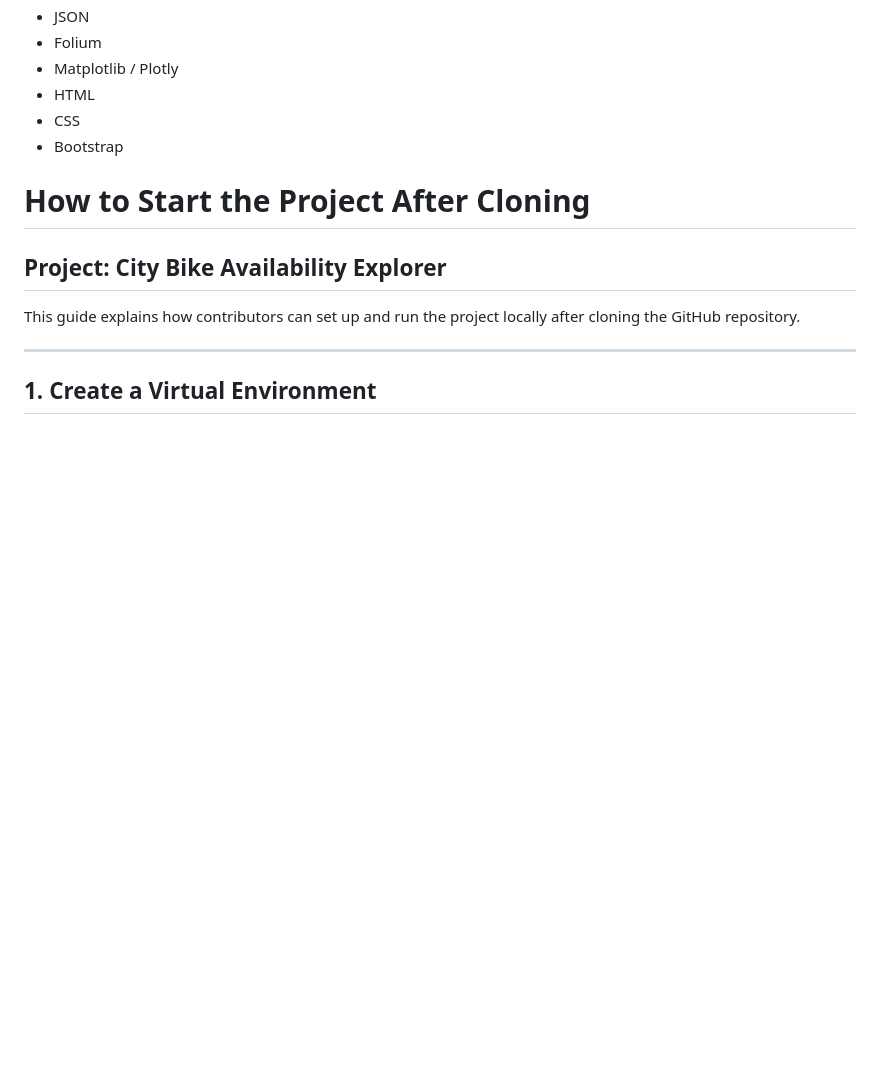
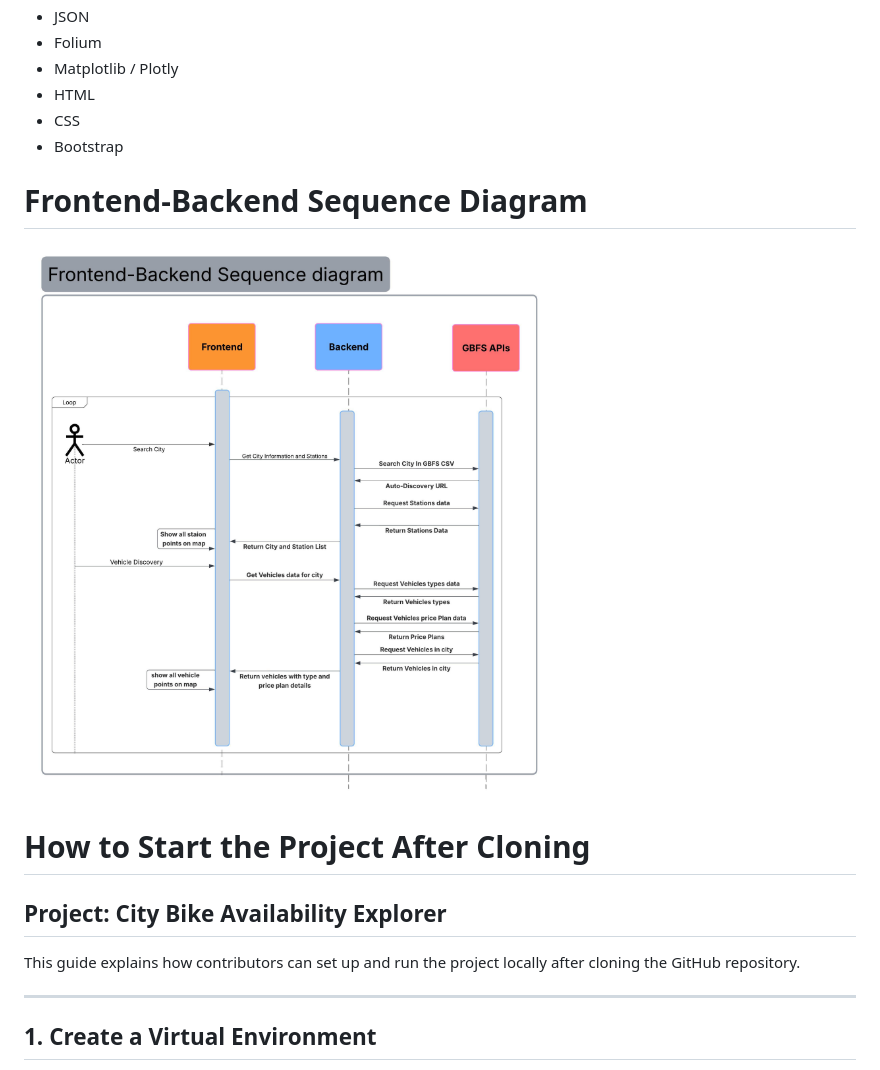
Before and after one commit to Ashu1514/City-Bike-Availability-Explorer, a Markdown page: README.md, the part around the change. Drawn GitHub-style; pictures changed too: docs/user_sequence_diagram.jpeg (added); blank space fills up the shorter version.

Commit message:
doc: frontend backend sequence diagram added

```diff
--- a/README.md
+++ b/README.md
@@ -16,6 +16,10 @@ City Bike Availability Explorer is a Flask-based academic project that allows us
 - HTML
 - CSS
 - Bootstrap
+
+# Frontend-Backend Sequence Diagram
+![Frontend-Backend Sequence Diagram](./docs/user_sequence_diagram.jpeg)
+
 
 # How to Start the Project After Cloning
 
```
